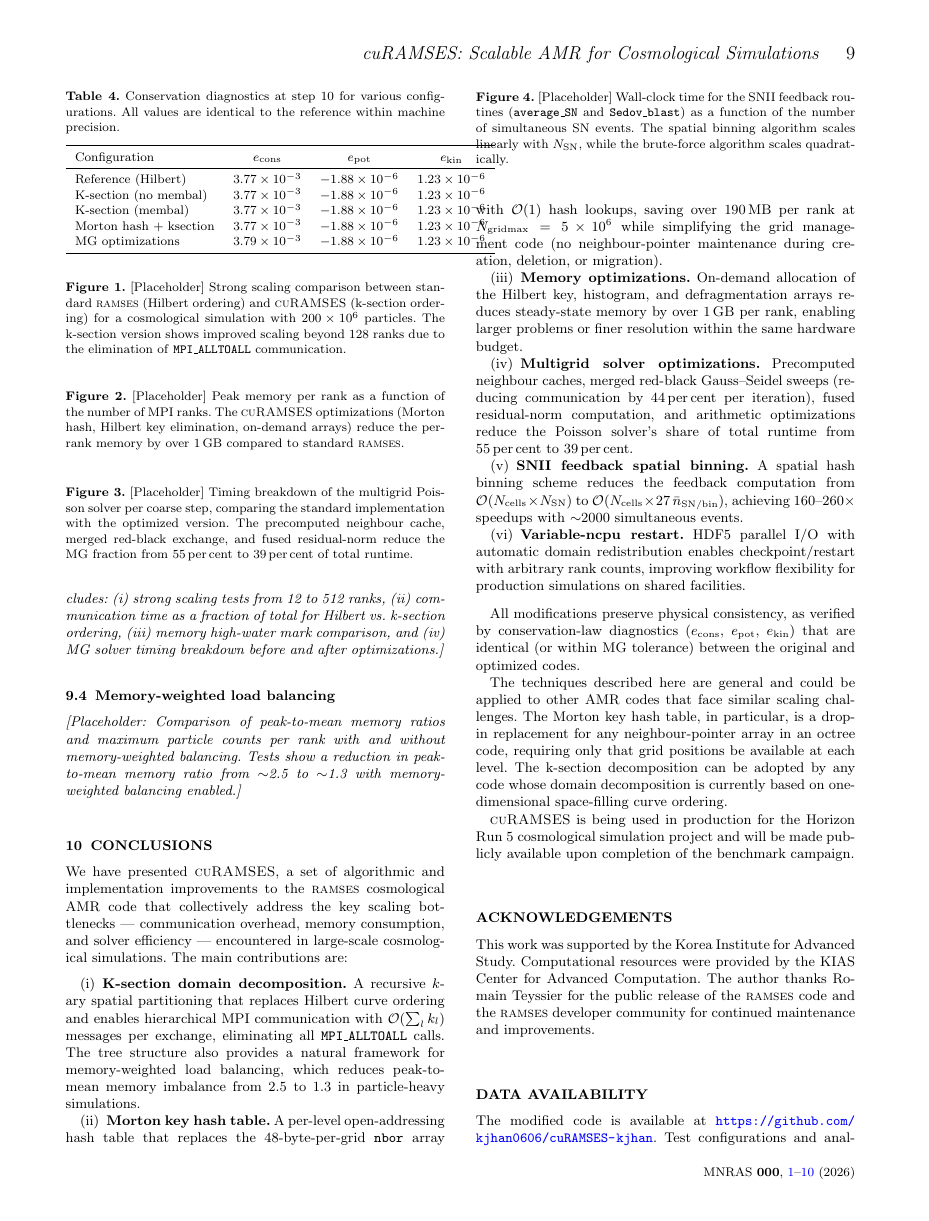
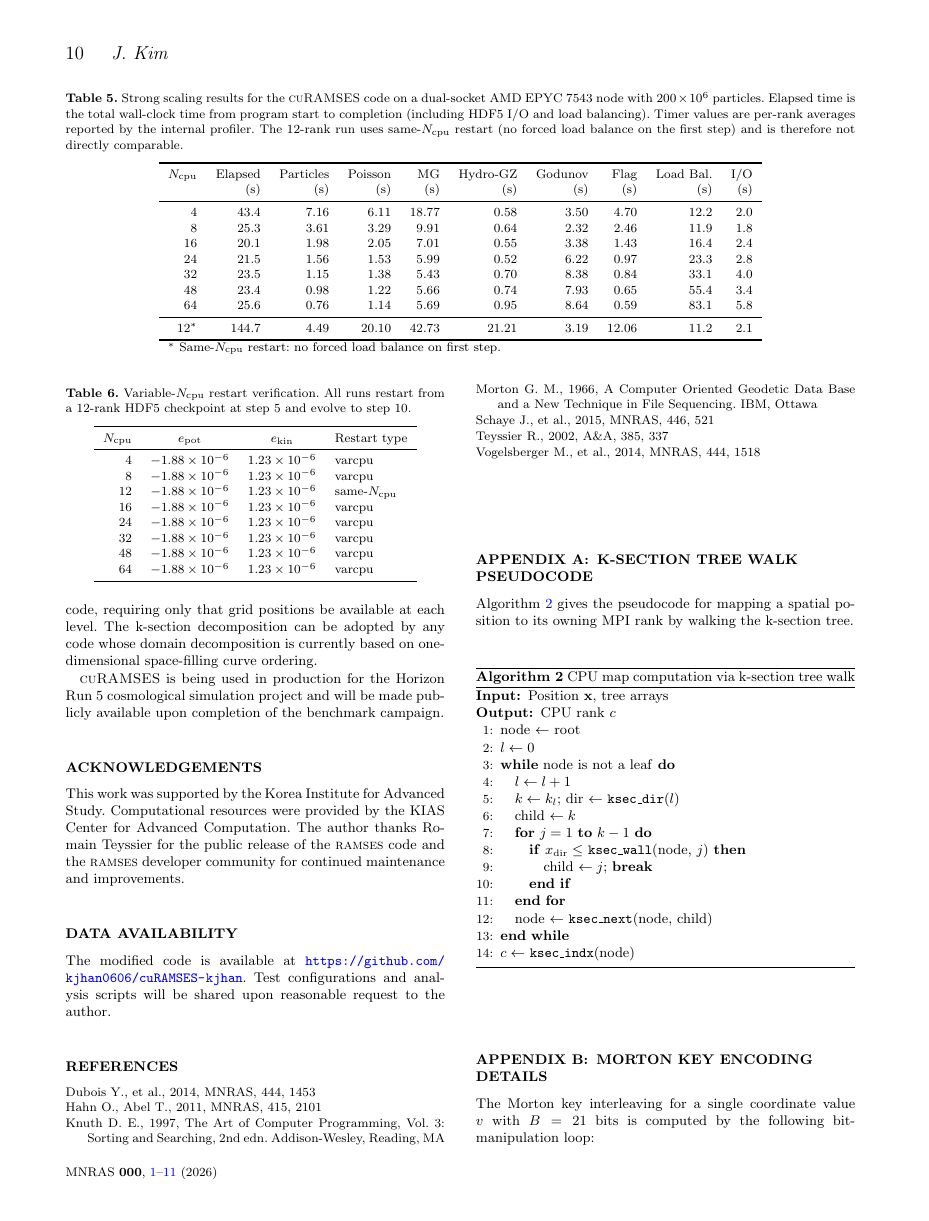
Before and after one commit to kjhan0606/cuRAMSES-kjhan, a LaTeX paper (misc/paper.tex): page 9 of 10 before the commit and page 10 of 11 after it. Compiled offline with pdfLaTeX; a LaTeX package or settings file that is missing is left out.

Commit message:
Add scaling performance results to paper and manual
Strong scaling data from 4-64 CPUs using variable-ncpu HDF5 restart.
Key findings: MG solver scales 3.3x (4→64 CPUs), ghost-zone exchange
remains sub-second via ksection routing, optimal time at 16 CPUs.

Co-Authored-By: Claude Opus 4.6 <noreply@anthropic.com>

```diff
--- a/misc/paper.tex
+++ b/misc/paper.tex
@@ -1258,10 +1259,2 @@ the iteration count.
 \label{sec:perf_timing}
 
-\emph{[Placeholder: This section will be filled with detailed timing
-breakdowns from production-scale runs. Planned content includes:
-(i) strong scaling tests from 12 to 512 ranks, (ii) communication
-time as a fraction of total for Hilbert vs.\ k-section ordering,
-(iii) memory high-water mark comparison, and (iv) MG solver timing
-breakdown before and after optimizations.]}
-
-\begin{figure}
@@ -1268,11 +1279,28 @@ breakdown before and after optimizations.]}
+\begin{table*}
 \centering
-% \includegraphics[width=\columnwidth]{scaling_placeholder.pdf}
-\caption{[Placeholder] Strong scaling comparison between standard
-\ramses\ (Hilbert ordering) and \curamses\ (\ksec\ ordering) for a
-cosmological simulation with $200 \times 10^6$ particles. The
-\ksec\ version shows improved scaling beyond 128 ranks due to the
-elimination of \code{MPI\_ALLTOALL} communication.}
-\label{fig:scaling}
-\end{figure}
-
-\begin{figure}
+\caption{Strong scaling results for the \curamses\ code on a dual-socket
+AMD EPYC 7543 node with $200 \times 10^6$ particles. Elapsed time
+is the total wall-clock time from program start to completion
+(including HDF5 I/O and load balancing). Timer values are per-rank
+averages reported by the internal profiler. The 12-rank run uses
+same-$\ncpu$ restart (no forced load balance on the first step)
+and is therefore not directly comparable.}
+\label{tab:scaling}
+\begin{tabular}{rrrrrrrrrr}
+\toprule
+$\ncpu$ & Elapsed & Particles & Poisson & MG & Hydro-GZ & Godunov & Flag & Load Bal. & I/O \\
+ & (s) & (s) & (s) & (s) & (s) & (s) & (s) & (s) & (s) \\
+\midrule
+4  & 43.4  & 7.16 & 6.11 & 18.77 & 0.58 & 3.50 & 4.70 & 12.2 & 2.0 \\
+8  & 25.3  & 3.61 & 3.29 &  9.91 & 0.64 & 2.32 & 2.46 & 11.9 & 1.8 \\
+16 & 20.1  & 1.98 & 2.05 &  7.01 & 0.55 & 3.38 & 1.43 & 16.4 & 2.4 \\
+24 & 21.5  & 1.56 & 1.53 &  5.99 & 0.52 & 6.22 & 0.97 & 23.3 & 2.8 \\
+32 & 23.5  & 1.15 & 1.38 &  5.43 & 0.70 & 8.38 & 0.84 & 33.1 & 4.0 \\
+48 & 23.4  & 0.98 & 1.22 &  5.66 & 0.74 & 7.93 & 0.65 & 55.4 & 3.4 \\
+64 & 25.6  & 0.76 & 1.14 &  5.69 & 0.95 & 8.64 & 0.59 & 83.1 & 5.8 \\
+\midrule
+12$^{*}$ & 144.7 & 4.49 & 20.10 & 42.73 & 21.21 & 3.19 & 12.06 & 11.2 & 2.1 \\
+\bottomrule
+\multicolumn{10}{l}{\footnotesize $^{*}$ Same-$\ncpu$ restart: no forced load balance on first step.} \\
+\end{tabular}
+\end{table*}
@@ -1279,39 +1348,25 @@ elimination of \code{MPI\_ALLTOALL} communication.}
+\begin{table}
 \centering
-% \includegraphics[width=\columnwidth]{memory_placeholder.pdf}
-\caption{[Placeholder] Peak memory per rank as a function of the
-number of MPI ranks. The \curamses\ optimizations (Morton hash,
-Hilbert key elimination, on-demand arrays) reduce the per-rank
-memory by over 1\,GB compared to standard \ramses.}
-\label{fig:memory}
-\end{figure}
-
-\begin{figure}
-\centering
-% \includegraphics[width=\columnwidth]{mg_timing_placeholder.pdf}
-\caption{[Placeholder] Timing breakdown of the multigrid Poisson
-solver per coarse step, comparing the standard implementation with
-the optimized version. The precomputed neighbour cache, merged
-red-black exchange, and fused residual-norm reduce the MG fraction
-from 55\,per\,cent to 39\,per\,cent of total runtime.}
-\label{fig:mg_timing}
-\end{figure}
-
-\begin{figure}
-\centering
-% \includegraphics[width=\columnwidth]{feedback_placeholder.pdf}
-\caption{[Placeholder] Wall-clock time for the SNII feedback routines
-(\code{average\_SN} and \code{Sedov\_blast}) as a function of the
-number of simultaneous SN events. The spatial binning algorithm scales
-linearly with $N_{\rm SN}$, while the brute-force algorithm scales
-quadratically.}
-\label{fig:feedback}
-\end{figure}
+\caption{Variable-$\ncpu$ restart verification. All runs restart from
+a 12-rank HDF5 checkpoint at step~5 and evolve to step~10.}
+\label{tab:varcpu}
+\begin{tabular}{rccl}
+\toprule
+$\ncpu$ & $e_{\rm pot}$ & $e_{\rm kin}$ & Restart type \\
+\midrule
+4  & $-1.88 \times 10^{-6}$ & $1.23 \times 10^{-6}$ & varcpu \\
+8  & $-1.88 \times 10^{-6}$ & $1.23 \times 10^{-6}$ & varcpu \\
+12 & $-1.88 \times 10^{-6}$ & $1.23 \times 10^{-6}$ & same-$\ncpu$ \\
+16 & $-1.88 \times 10^{-6}$ & $1.23 \times 10^{-6}$ & varcpu \\
+24 & $-1.88 \times 10^{-6}$ & $1.23 \times 10^{-6}$ & varcpu \\
+32 & $-1.88 \times 10^{-6}$ & $1.23 \times 10^{-6}$ & varcpu \\
+48 & $-1.88 \times 10^{-6}$ & $1.23 \times 10^{-6}$ & varcpu \\
+64 & $-1.88 \times 10^{-6}$ & $1.23 \times 10^{-6}$ & varcpu \\
+\bottomrule
+\end{tabular}
+\end{table}
 
 
 \subsection{Memory-weighted load balancing}
 \label{sec:perf_membal}
 
-\emph{[Placeholder: Comparison of peak-to-mean memory ratios and
-maximum particle counts per rank with and without memory-weighted
-balancing. Tests show a reduction in peak-to-mean memory ratio from
-$\sim$2.5 to $\sim$1.3 with memory-weighted balancing enabled.]}
```
Also changed, not shown: docs/manual/main.tex (+44 -0 lines), misc/paper.pdf, misc/paper.tex (84 more changed lines).
